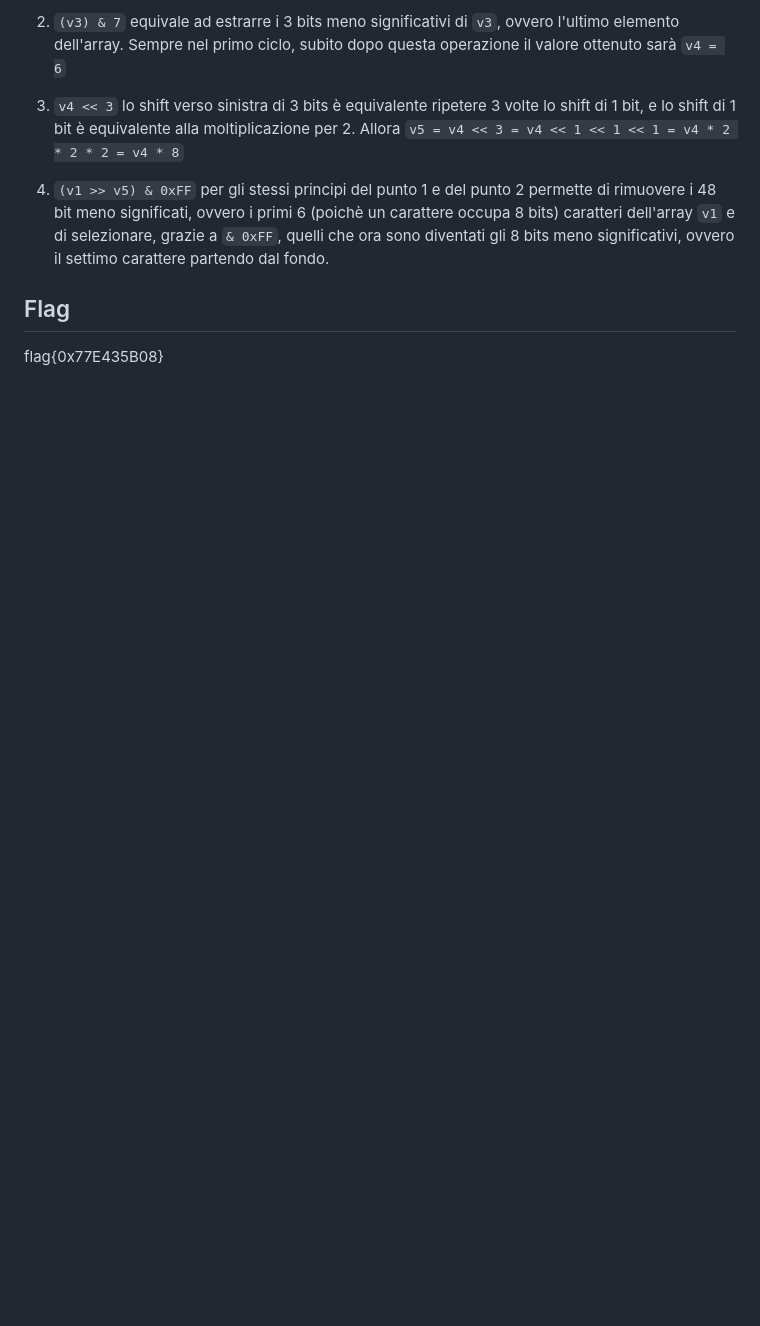
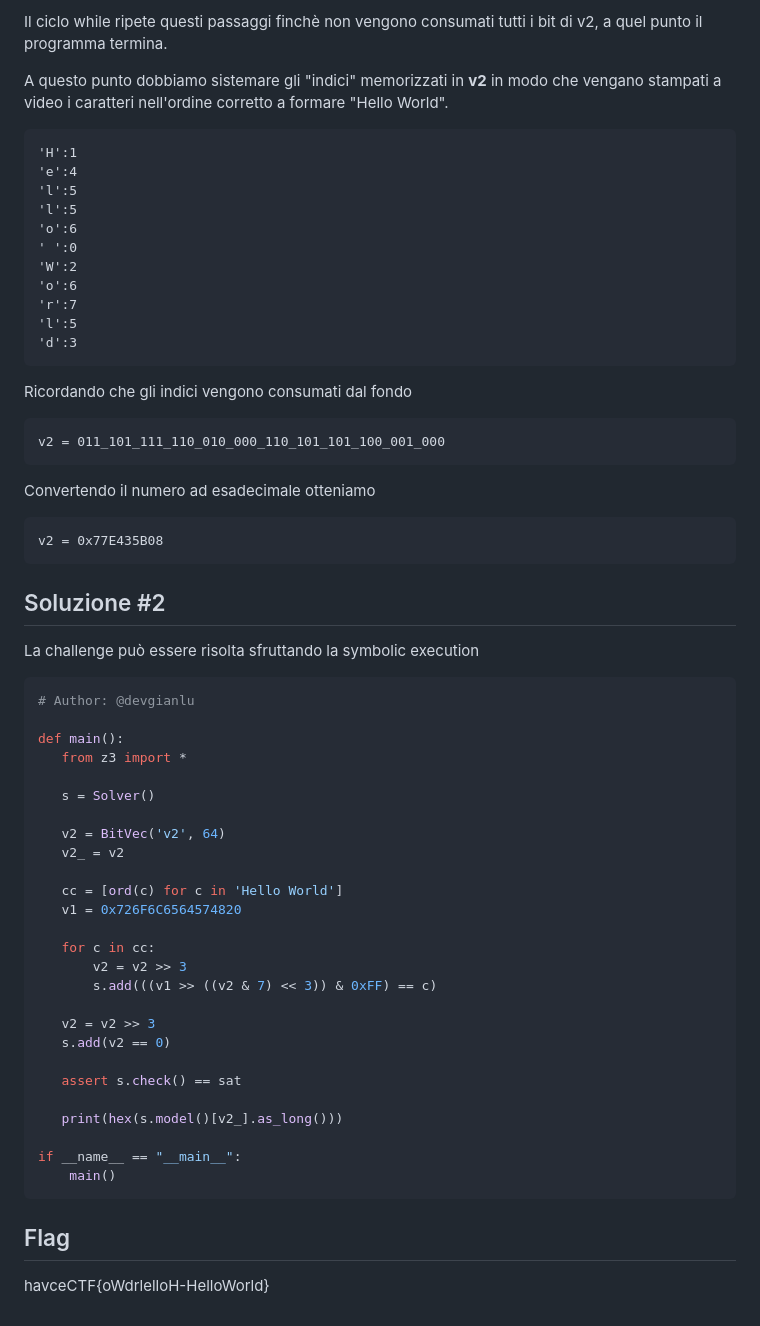
Before and after one commit to havce/beginnerCTF-2023, a Markdown page: olHel-Wdorl/README.md, the part around one of its changes. GitHub-like rendering; blank space fills up the shorter version.

````diff
--- a/olHel-Wdorl/README.md
+++ b/olHel-Wdorl/README.md
@@ -47,13 +68,62 @@ v3 = {5, 7, 6, 3, 2, 0, 5, 4, 1, 5, 6}
 ```
 
-2. `(v3) & 7` equivale ad estrarre i 3 bits meno significativi di `v3`, ovvero l'ultimo elemento dell'array.
-Sempre nel primo ciclo, subito dopo questa operazione il valore ottenuto sarà
-```v4 = 6```
+Il ciclo while ripete questi passaggi finchè non vengono consumati tutti i bit di v2, a quel punto il programma termina.
 
-3. `v4 << 3` lo shift verso sinistra di 3 bits è equivalente ripetere 3 volte lo shift di 1 bit, e lo shift di 1 bit è equivalente alla moltiplicazione per 2. Allora
-```v5 = v4 << 3 = v4 << 1 << 1 << 1 = v4 * 2 * 2 * 2 = v4 * 8```
+A questo punto dobbiamo sistemare gli "indici" memorizzati in **v2** in modo che vengano stampati a video i caratteri nell'ordine corretto a formare "Hello World".
 
-4. `(v1 >> v5) & 0xFF` per gli stessi principi del punto 1 e del punto 2 permette di rimuovere i 48 bit meno significati, ovvero i primi 6 (poichè un carattere occupa 8 bits) caratteri dell'array `v1` e di selezionare, grazie a `& 0xFF`, quelli che ora sono diventati gli 8 bits meno significativi, ovvero il settimo carattere partendo dal fondo.
+```
+'H':1
+'e':4
+'l':5
+'l':5
+'o':6
+' ':0
+'W':2
+'o':6
+'r':7
+'l':5
+'d':3
+```
+
+Ricordando che gli indici vengono consumati dal fondo
+```
+v2 = 011_101_111_110_010_000_110_101_101_100_001_000
+```
+Convertendo il numero ad esadecimale otteniamo
+```
+v2 = 0x77E435B08
+```
+
+## Soluzione #2
+La challenge può essere risolta sfruttando la symbolic execution
+```python
+# Author: @devgianlu
+
+def main():
+   from z3 import *
+
+   s = Solver()
+
+   v2 = BitVec('v2', 64)
+   v2_ = v2
+
+   cc = [ord(c) for c in 'Hello World']
+   v1 = 0x726F6C6564574820
+
+   for c in cc:
+       v2 = v2 >> 3
+       s.add(((v1 >> ((v2 & 7) << 3)) & 0xFF) == c)
+
+   v2 = v2 >> 3
+   s.add(v2 == 0)
+
+   assert s.check() == sat
+
+   print(hex(s.model()[v2_].as_long()))
+
+if __name__ == "__main__":
+    main()
+```
 
 ## Flag
-flag{0x77E435B08}
+havceCTF{oWdrlelloH-HelloWorld}
````
Also changed, not shown: other parts of olHel-Wdorl/README.md (+43 -22 lines).
